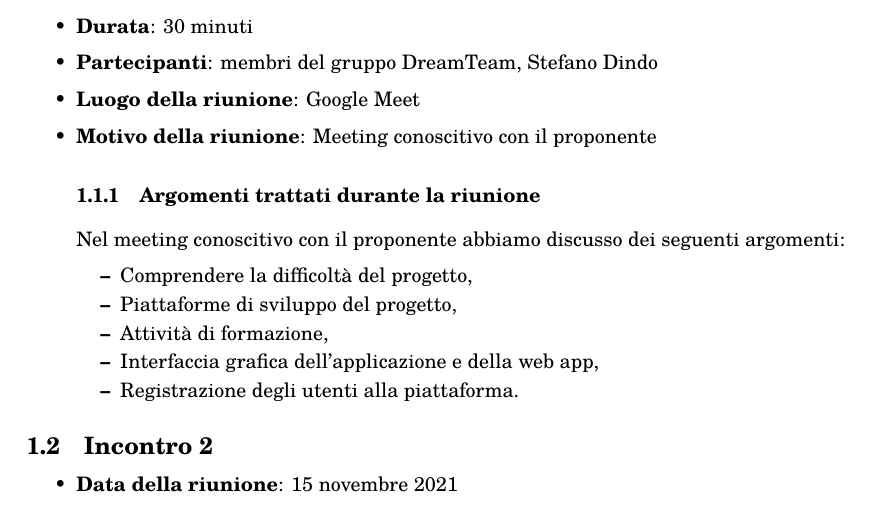
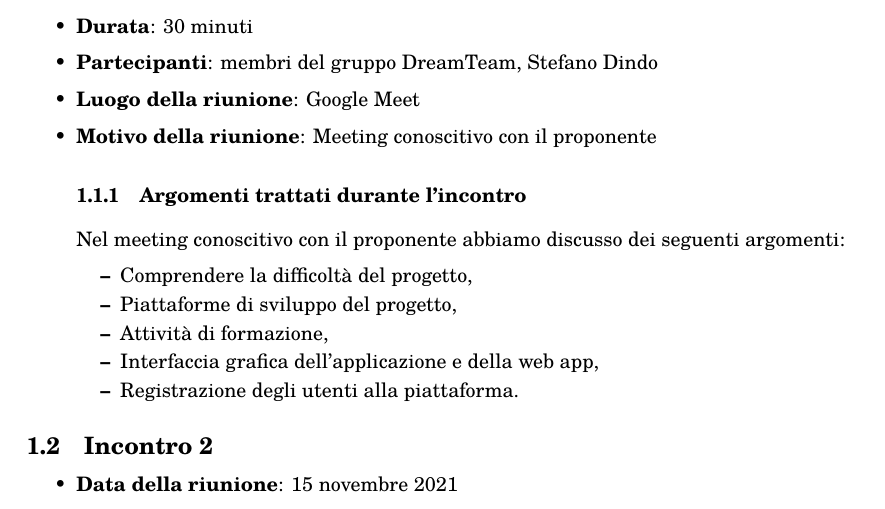
Before and after one commit to DreamTeamSWE/Documenti, a LaTeX document (assegnazione_appalti/assegnazione_appalti/relazione.tex, which reads assegnazione_appalti/assegnazione_appalti/res/sections/01_resoconto_incontri.tex): part of page 3 of 5, cut so that both start at the same text. Compiled offline with pdfLaTeX.

Commit message:
Add files via upload

```diff
--- a/assegnazione_appalti/assegnazione_appalti/res/sections/01_resoconto_incontri.tex
+++ b/assegnazione_appalti/assegnazione_appalti/res/sections/01_resoconto_incontri.tex
@@ -6,7 +6,7 @@
 \item \textbf{Partecipanti}: membri del gruppo DreamTeam,  Stefano Dindo
 \item \textbf{Luogo della riunione}: Google Meet
 \item \textbf{Motivo della riunione}: Meeting conoscitivo con il proponente
-\subsubsection{Argomenti trattati durante la riunione}
+\subsubsection{Argomenti trattati durante l'incontro}
 Nel meeting conoscitivo con il proponente abbiamo discusso dei seguenti argomenti:
 	\begin{itemize}
 		\item Comprendere la difficoltà del progetto,
```
Also changed, not shown: assegnazione_appalti/assegnazione_appalti/res/sections/01_resoconto_incontri.tex (2 more changed lines).
